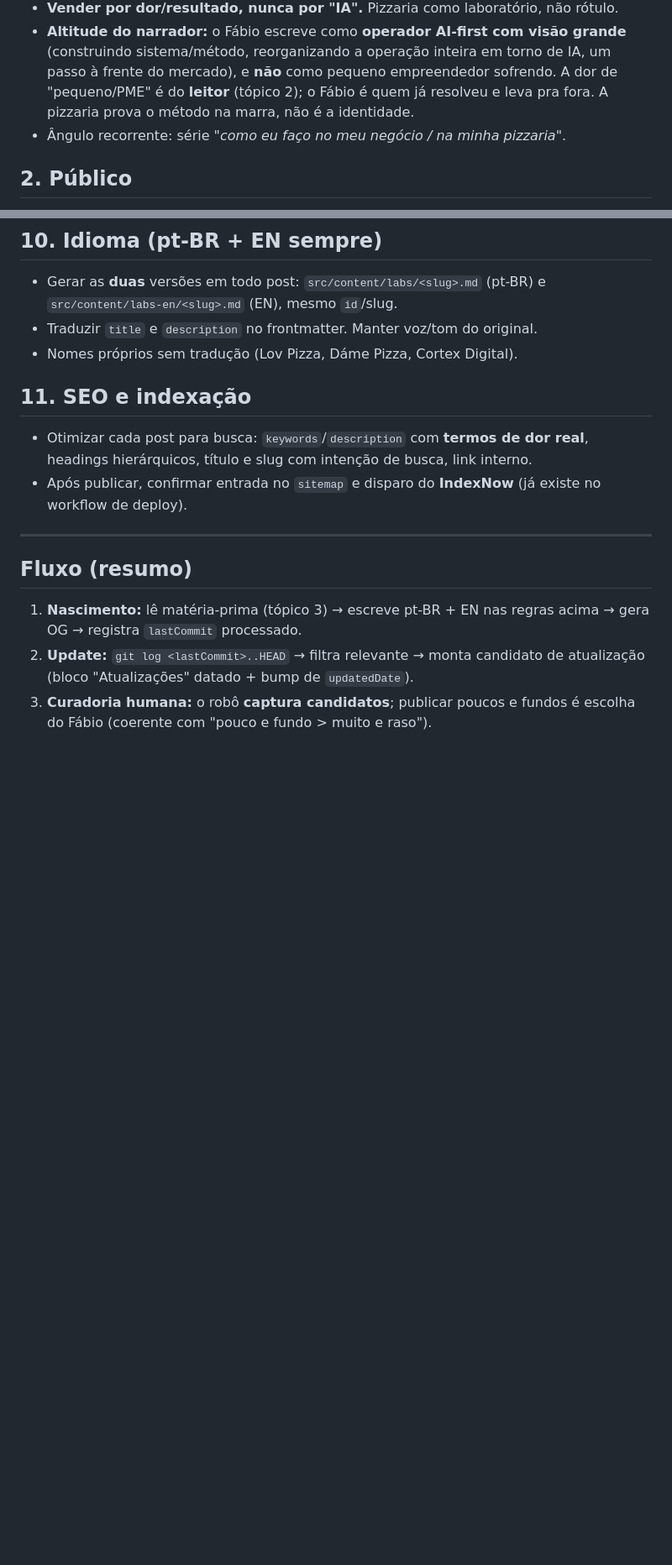
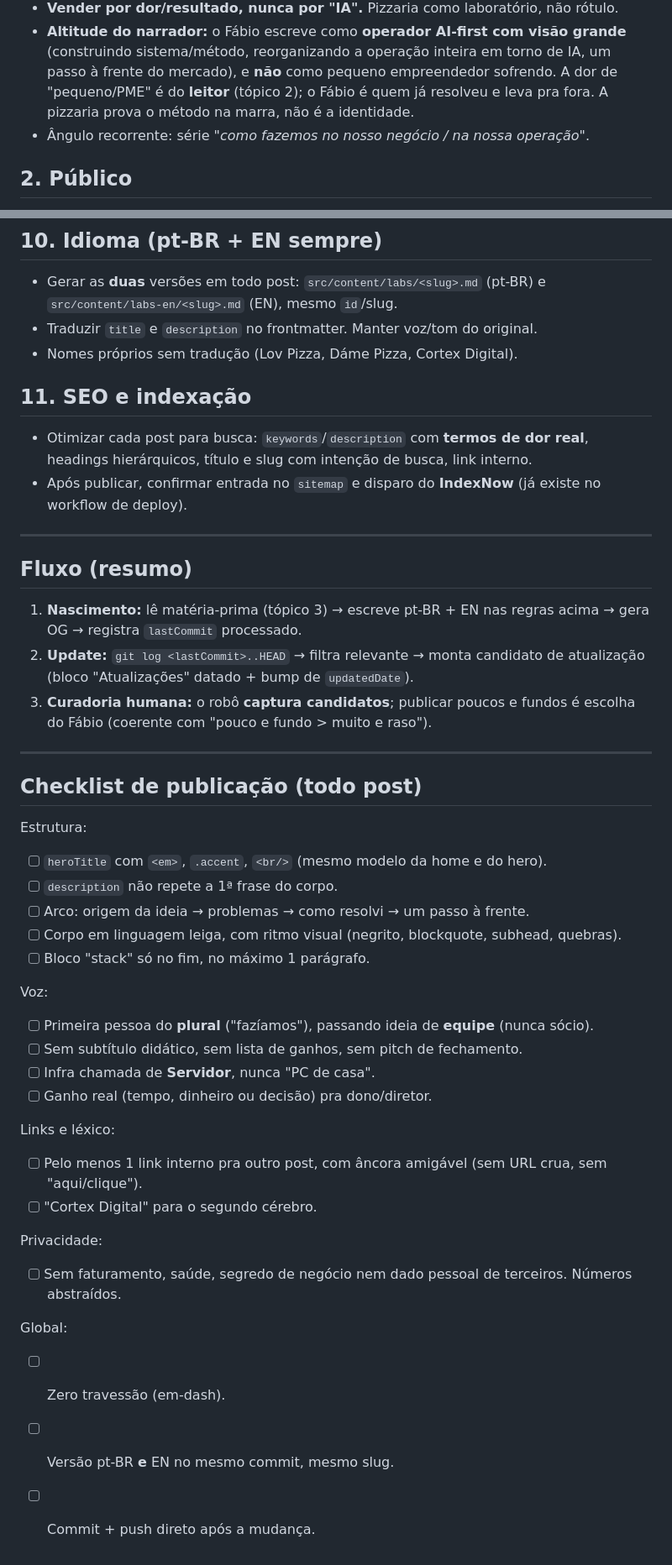
Before and after one commit to macheidan/machado-labs, a Markdown page: _ferramentas/gerador-posts/CONTEXTO.md, 2 parts joined by grey strips. Shown at 84% size. Drawn GitHub-style; blank space fills up the shorter version.

Commit message:
posts: voz em 1a pessoa do plural (equipe) e infra sempre "Servidor"
Atualiza a fonte unica de regras de post (CONTEXTO.md):
- voz muda de monologo solo pra 1a pessoa do plural ("faziamos"),
  demonstrando equipe administrativa (nunca socio)
- lexico: infra sempre "Servidor", nunca "PC de casa"
- adiciona checklist de publicacao

Co-Authored-By: Claude Opus 4.8 <noreply@anthropic.com>
Claude-Session: https://claude.ai/code/session_015M9nKaVrAGsU5iQmRRjhb6

```diff
--- a/_ferramentas/gerador-posts/CONTEXTO.md
+++ b/_ferramentas/gerador-posts/CONTEXTO.md
@@ -17,7 +17,7 @@ conteúdo de autoridade. "Capturado > produzido": cada coisa real vira 1 artefat
   sistema/método, reorganizando a operação inteira em torno de IA, um passo à frente do mercado), e
   **não** como pequeno empreendedor sofrendo. A dor de "pequeno/PME" é do **leitor** (tópico 2); o
   Fábio é quem já resolveu e leva pra fora. A pizzaria prova o método na marra, não é a identidade.
-- Ângulo recorrente: série *"como eu faço no meu negócio / na minha pizzaria"*.
+- Ângulo recorrente: série *"como fazemos no nosso negócio / na nossa operação"*.
 
 ## 2. Público
 - **Empresários / donos de empresa em geral** (amplo — não só food-service; food é
@@ -100,3 +110,32 @@ conteúdo de autoridade. "Capturado > produzido": cada coisa real vira 1 artefat
    atualização (bloco "Atualizações" datado + bump de `updatedDate`).
 3. **Curadoria humana:** o robô **captura candidatos**; publicar poucos e fundos é
    escolha do Fábio (coerente com "pouco e fundo > muito e raso").
+
+---
+
+## Checklist de publicação (todo post)
+
+Estrutura:
+- [ ] `heroTitle` com `<em>`, `.accent`, `<br/>` (mesmo modelo da home e do hero).
+- [ ] `description` não repete a 1ª frase do corpo.
+- [ ] Arco: origem da ideia → problemas → como resolvi → um passo à frente.
+- [ ] Corpo em linguagem leiga, com ritmo visual (negrito, blockquote, subhead, quebras).
+- [ ] Bloco "stack" só no fim, no máximo 1 parágrafo.
+
+Voz:
+- [ ] Primeira pessoa do **plural** ("fazíamos"), passando ideia de **equipe** (nunca sócio).
+- [ ] Sem subtítulo didático, sem lista de ganhos, sem pitch de fechamento.
+- [ ] Infra chamada de **Servidor**, nunca "PC de casa".
+- [ ] Ganho real (tempo, dinheiro ou decisão) pra dono/diretor.
+
+Links e léxico:
+- [ ] Pelo menos 1 link interno pra outro post, com âncora amigável (sem URL crua, sem "aqui/clique").
+- [ ] "Cortex Digital" para o segundo cérebro.
+
+Privacidade:
+- [ ] Sem faturamento, saúde, segredo de negócio nem dado pessoal de terceiros. Números abstraídos.
+
+Global:
+- [ ] Zero travessão (em-dash).
+- [ ] Versão pt-BR **e** EN no mesmo commit, mesmo slug.
+- [ ] Commit + push direto após a mudança.
```
Also changed, not shown: other parts of _ferramentas/gerador-posts/CONTEXTO.md (+12 -2 lines).
